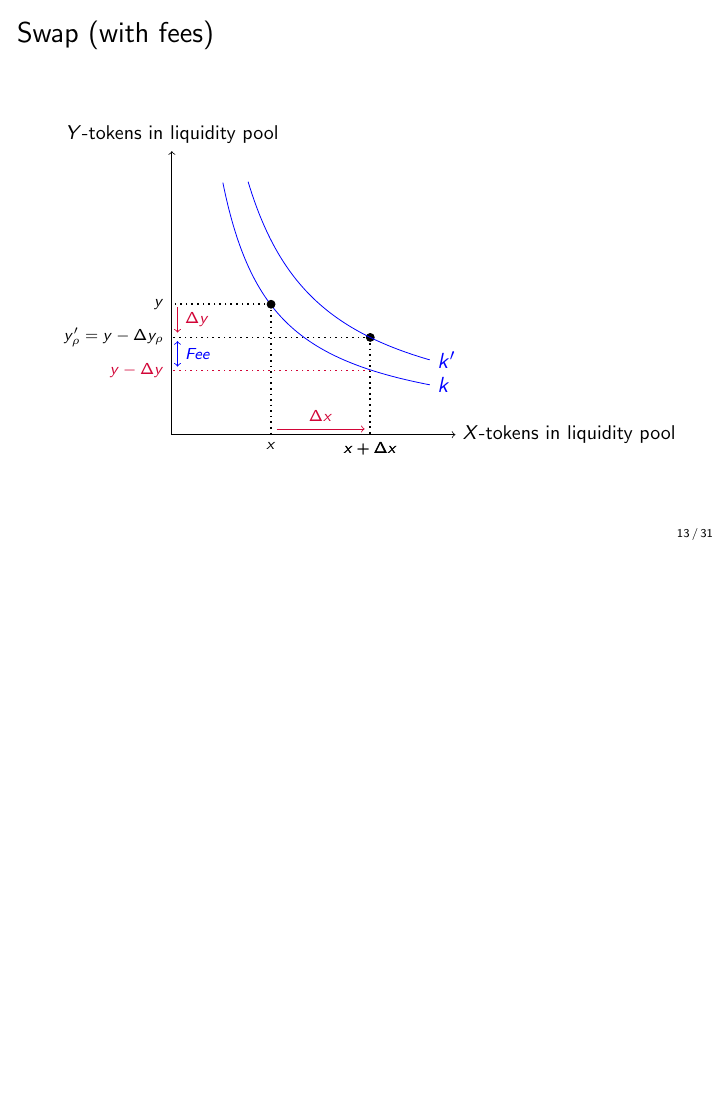
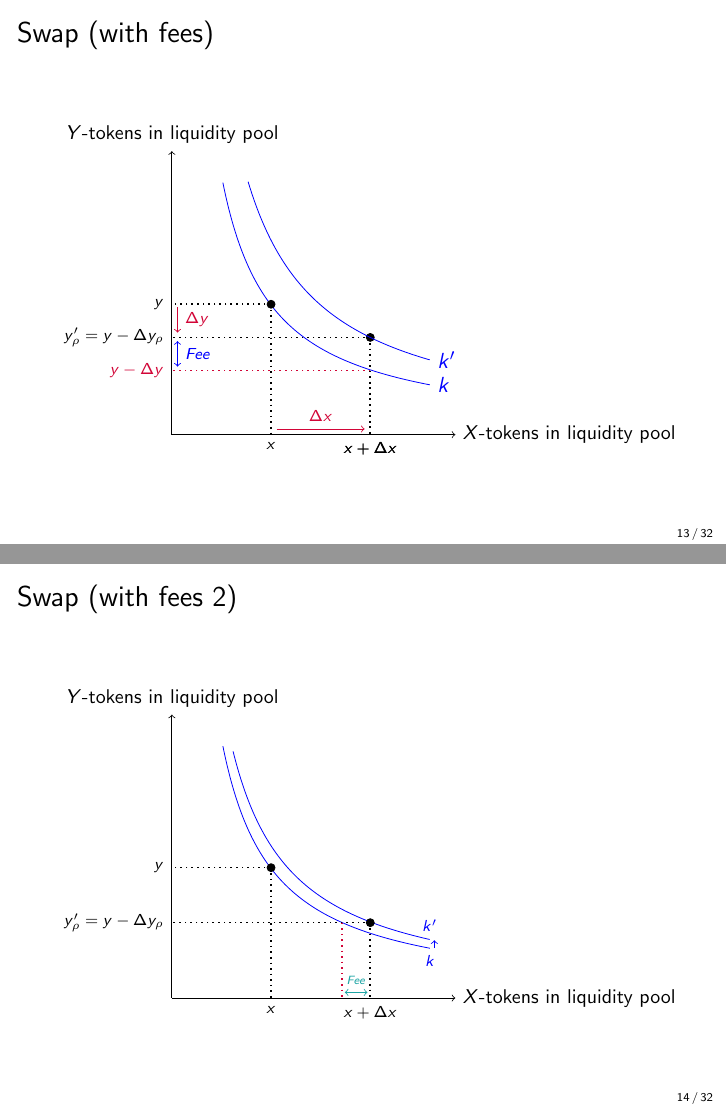
Before and after one commit to cifunibas/Smart-Contracts-DeFi, LaTeX slides (slides/dex-protocols.tex, which reads assets/figures/constant_product_swap_with_fees_Kopie.tex): page 33 of 83 before the commit and pages 33 and 39 of 89 after it, the two joined at a grey line, the shorter picture padded with empty space. Compiled offline with pdfLaTeX; a LaTeX package or settings file that is missing is left out.

Commit message:
Different option to show swap with fee

```diff
--- /dev/null
+++ b/assets/figures/constant_product_swap_with_fees_Kopie.tex
@@ -0,0 +1,46 @@
+\begin{tikzpicture}[]
+
+ 	\draw[->] (0,0)--(5,0) node[below,midway]{} node[right] {\small{$X$-tokens in liquidity pool}};
+ 	\draw[->] (0,0)--(0,5) node[above,midway,rotate=90]{} node[above] {\small{$Y$-tokens in liquidity pool}};
+
+	% Initial reserves
+ 	\draw[samples = 200, color=blue, scale=1, xshift = 0cm, yshift = 0cm, domain=0.9:4.55, smooth, variable=\x] plot ({\x}, {4/\x}) node[right, below] {\scriptsize{$k$}} ;
+	\draw[fill=black] (1.75,2.3) circle(2pt);
+	\draw[dotted,thick] (1.75,2.3) -- (1.75,0) node[below]{\scriptsize{${x}$}};
+	\draw[dotted,thick] (1.75,2.3) -- (0,2.3) node[left]{\scriptsize{$y$}};
+
+	% Delta x
+	\uncover<2-5>{
+		\draw[dotted,thick] (3.5,1.13) -- (3.5,0) node[below]{};
+	}
+	\only<2>{
+		\draw[->, red] (1.87, 0.1) -- (3.4, 0.1) node [midway, above] {\scriptsize{$\Delta x$}};
+		\draw[dotted,thick] (3.5,1.13) -- (3.5,0) node[below]{\scriptsize{${x+\Delta x}$}};
+	}
+
+	% Delta x minus fees
+	\uncover<3-4>{
+		\draw[dotted, red, thick] (3,1.33) -- (3,0) node[below]{\scriptsize{${x+\gamma \cdot \Delta x}$}};
+		\draw[->, red] (3.45, 0.625) -- (3.05, 0.625) node {};
+	}
+
+	% y'
+	\uncover<4>{
+		\draw[dotted,thick] (3,1.33) -- (0,1.33) node[left]{\scriptsize{${y'_\rho = y-\Delta y_\rho}$}};
+	}
+
+	% k'
+	\uncover<5->{
+		\draw[samples = 200, color=blue, scale=1, xshift = 0cm, yshift = 0cm, domain=1.08:4.55, smooth, variable=\x] plot ({\x}, {4.7/\x}) node[right, above] {\scriptsize{$k'$}};
+		\draw[fill=black] (3.5,1.33) circle(2pt);
+		\draw[dotted,thick] (3.5,1.33) -- (3.5,0) node[below]{\scriptsize{${x+\Delta x}$}};
+		\draw[dotted,thick] (3.5,1.33) -- (0,1.33) node[left]{\scriptsize{${y'_\rho = y-\Delta y_\rho}$}};
+		\draw[dotted, red, thick] (3,1.33) -- (3,0) node[below]{};
+		\draw[->, blue] (4.63, 0.88) -- (4.63, 1.02) node {};
+	}
+
+	% fee
+	\uncover<6->{
+		\draw[<->, strongmint] (3.05, 0.1) -- (3.45, 0.1) node [midway, above] {\tiny{$Fee$}};
+	}
+\end{tikzpicture}
```
Also changed, not shown: slides/dex-protocols.tex (+10 -0 lines).
